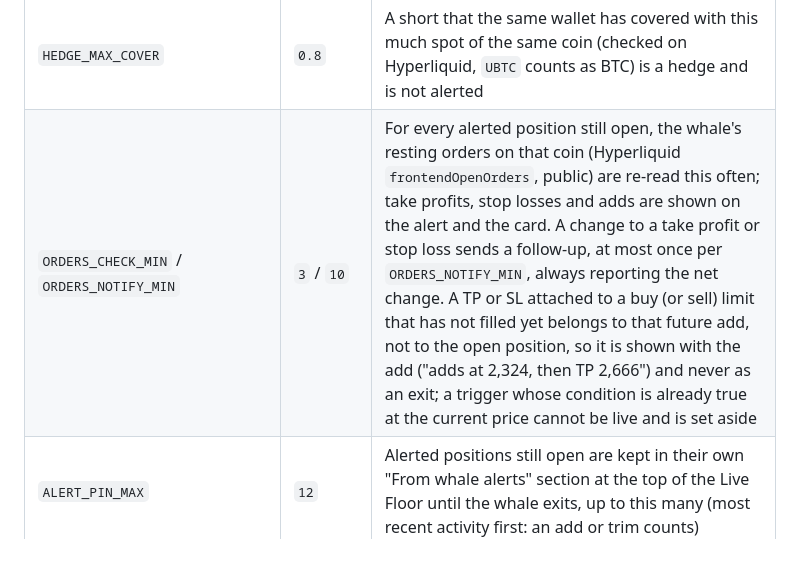
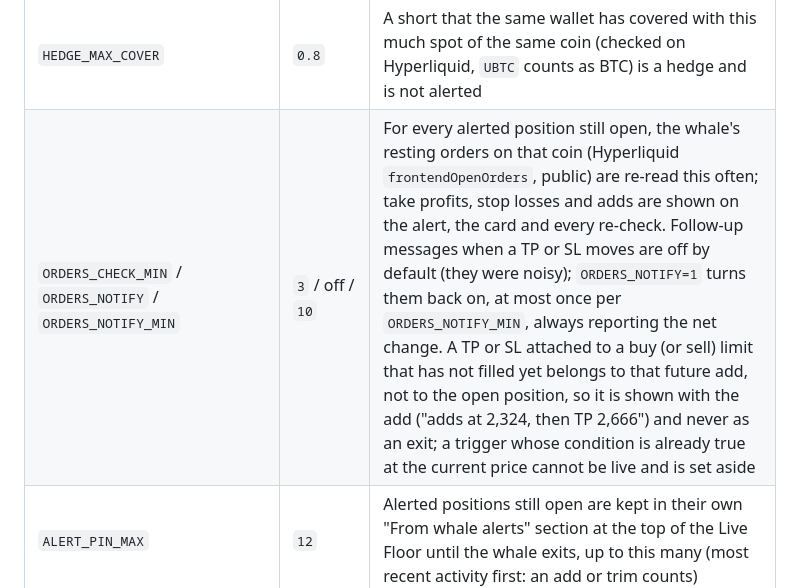
Before and after one commit to Tonychdid/follow-or-fade, a Markdown page: docs/METHODOLOGY.md, the part around the change. Rendered like a GitHub page; blank space fills up the shorter version.

Commit message:
Methodology: ORDERS_NOTIFY off by default

```diff
--- a/docs/METHODOLOGY.md
+++ b/docs/METHODOLOGY.md
@@ -127,7 +127,7 @@ Credit use is kept low with caching: whale and market data are cached per hour,
 | `MM_MAX_WIN_RATE` / `MM_MIN_SAMPLE` | `0.95` / `200` | **Market-maker pattern.** A wallet winning this share of at least this many 30-day closes is capped at C and never dealt as a strong whale or alerted |
 | `FAST_MAX_WIN_RATE` | `0.88` | **Too fast to copy.** A SCALPER (short holds, measured on real round trips) winning this share of at least `MM_MIN_SAMPLE` closes is capped at C and never alerted: the edge is gone before a follower is in |
 | `HEDGE_MAX_COVER` | `0.8` | A short that the same wallet has covered with this much spot of the same coin (checked on Hyperliquid, `UBTC` counts as BTC) is a hedge and is not alerted |
-| `ORDERS_CHECK_MIN` / `ORDERS_NOTIFY_MIN` | `3` / `10` | For every alerted position still open, the whale's resting orders on that coin (Hyperliquid `frontendOpenOrders`, public) are re-read this often; take profits, stop losses and adds are shown on the alert and the card. A change to a take profit or stop loss sends a follow-up, at most once per `ORDERS_NOTIFY_MIN`, always reporting the net change. A TP or SL attached to a buy (or sell) limit that has not filled yet belongs to that future add, not to the open position, so it is shown with the add ("adds at 2,324, then TP 2,666") and never as an exit; a trigger whose condition is already true at the current price cannot be live and is set aside |
+| `ORDERS_CHECK_MIN` / `ORDERS_NOTIFY` / `ORDERS_NOTIFY_MIN` | `3` / off / `10` | For every alerted position still open, the whale's resting orders on that coin (Hyperliquid `frontendOpenOrders`, public) are re-read this often; take profits, stop losses and adds are shown on the alert, the card and every re-check. Follow-up messages when a TP or SL moves are off by default (they were noisy); `ORDERS_NOTIFY=1` turns them back on, at most once per `ORDERS_NOTIFY_MIN`, always reporting the net change. A TP or SL attached to a buy (or sell) limit that has not filled yet belongs to that future add, not to the open position, so it is shown with the add ("adds at 2,324, then TP 2,666") and never as an exit; a trigger whose condition is already true at the current price cannot be live and is set aside |
 | `ALERT_PIN_MAX` | `12` | Alerted positions still open are kept in their own "From whale alerts" section at the top of the Live Floor until the whale exits, up to this many (most recent activity first: an add or trim counts) |
 | `PREVIEW_ROTATE_MIN` | `15` | How often the hand on the front door (and therefore a new player's first hand) rotates through the deck |
 | `BOT_STAKE` | `500` | Chips the house bots stake on every hand |
```
